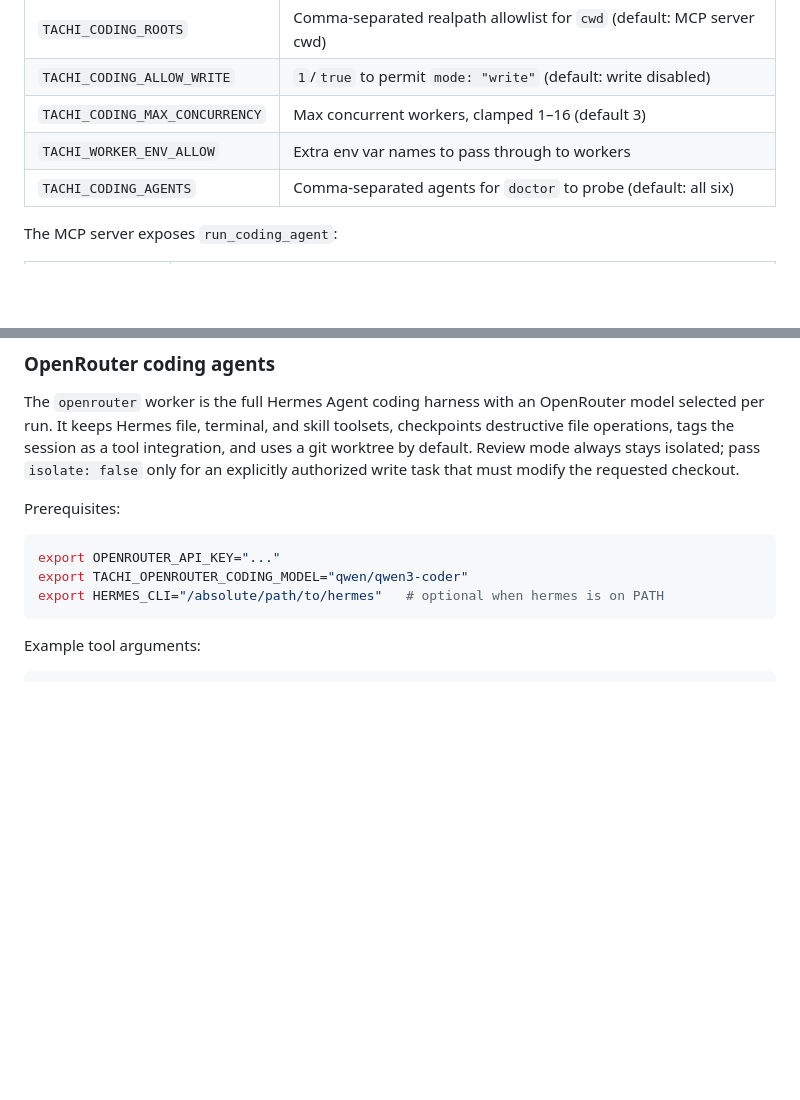
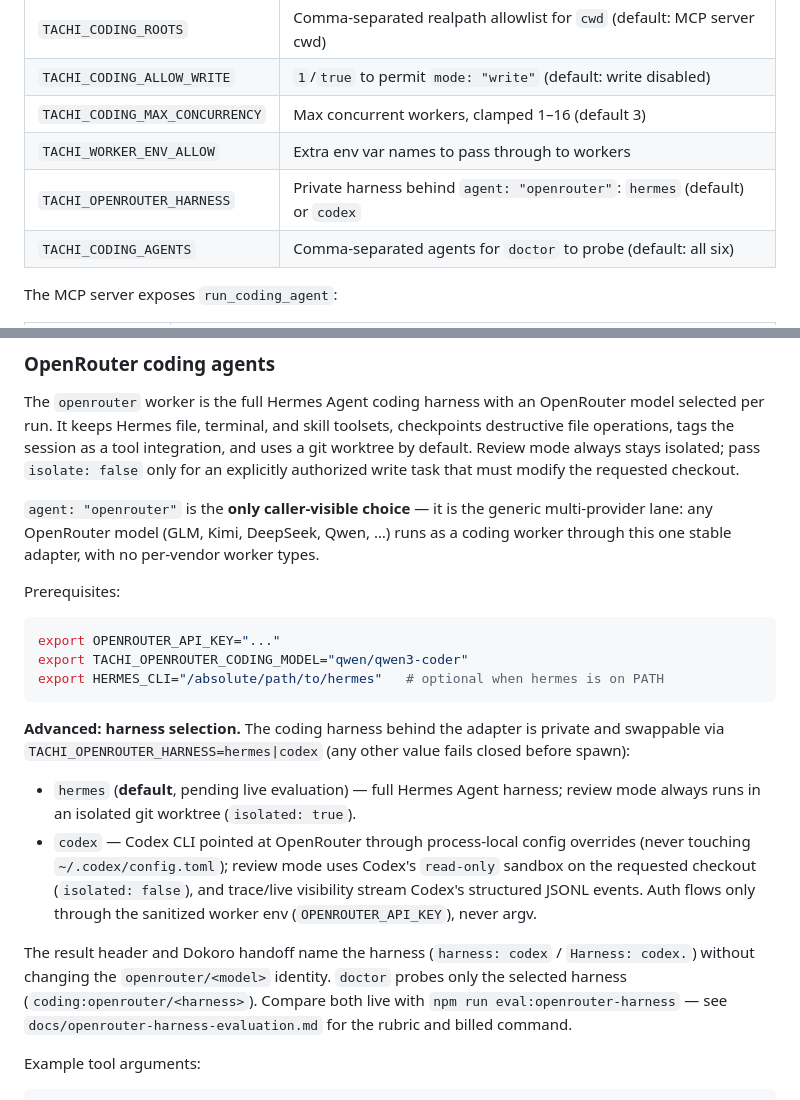
Before and after one commit to byPawel/tachi-agent, a Markdown page: README.md, 2 parts joined by grey strips. Drawn GitHub-style; blank space fills up the shorter version.

Commit message:
docs(coding-agents): document OpenRouter harness selector, hermes default pending evaluation
Claude-Session: https://claude.ai/code/session_01Tz1rMqD7mX3rs6GGDqxBwL

````diff
--- a/README.md
+++ b/README.md
@@ -198,6 +198,7 @@ Workers run as real local processes, so the tool is hardened to keep an injected
 | `TACHI_CODING_ALLOW_WRITE` | `1`/`true` to permit `mode: "write"` (default: write disabled) |
 | `TACHI_CODING_MAX_CONCURRENCY` | Max concurrent workers, clamped 1–16 (default 3) |
 | `TACHI_WORKER_ENV_ALLOW` | Extra env var names to pass through to workers |
+| `TACHI_OPENROUTER_HARNESS` | Private harness behind `agent: "openrouter"`: `hermes` (default) or `codex` |
 | `TACHI_CODING_AGENTS` | Comma-separated agents for `doctor` to probe (default: all six) |
 
 The MCP server exposes `run_coding_agent`:
@@ -226,6 +227,8 @@ Codex uses `codex exec --json`, so its public JSONL events can report reasoning
 
 The `openrouter` worker is the full Hermes Agent coding harness with an OpenRouter model selected per run. It keeps Hermes file, terminal, and skill toolsets, checkpoints destructive file operations, tags the session as a tool integration, and uses a git worktree by default. Review mode always stays isolated; pass `isolate: false` only for an explicitly authorized write task that must modify the requested checkout.
 
+`agent: "openrouter"` is the **only caller-visible choice** — it is the generic multi-provider lane: any OpenRouter model (GLM, Kimi, DeepSeek, Qwen, …) runs as a coding worker through this one stable adapter, with no per-vendor worker types.
+
 Prerequisites:
 
 ```bash
@@ -233,6 +236,13 @@ export OPENROUTER_API_KEY="..."
 export TACHI_OPENROUTER_CODING_MODEL="qwen/qwen3-coder"
 export HERMES_CLI="/absolute/path/to/hermes"   # optional when hermes is on PATH
 ```
+
+**Advanced: harness selection.** The coding harness behind the adapter is private and swappable via `TACHI_OPENROUTER_HARNESS=hermes|codex` (any other value fails closed before spawn):
+
+- `hermes` (**default**, pending live evaluation) — full Hermes Agent harness; review mode always runs in an isolated git worktree (`isolated: true`).
+- `codex` — Codex CLI pointed at OpenRouter through process-local config overrides (never touching `~/.codex/config.toml`); review mode uses Codex's `read-only` sandbox on the requested checkout (`isolated: false`), and trace/live visibility stream Codex's structured JSONL events. Auth flows only through the sanitized worker env (`OPENROUTER_API_KEY`), never argv.
+
+The result header and Dokoro handoff name the harness (`harness: codex` / `Harness: codex.`) without changing the `openrouter/<model>` identity. `doctor` probes only the selected harness (`coding:openrouter/<harness>`). Compare both live with `npm run eval:openrouter-harness` — see `docs/openrouter-harness-evaluation.md` for the rubric and billed command.
 
 Example tool arguments:
 
````
Also changed, not shown: docs/openrouter-harness-evaluation.md (+10 -0 lines), 1 other file.
